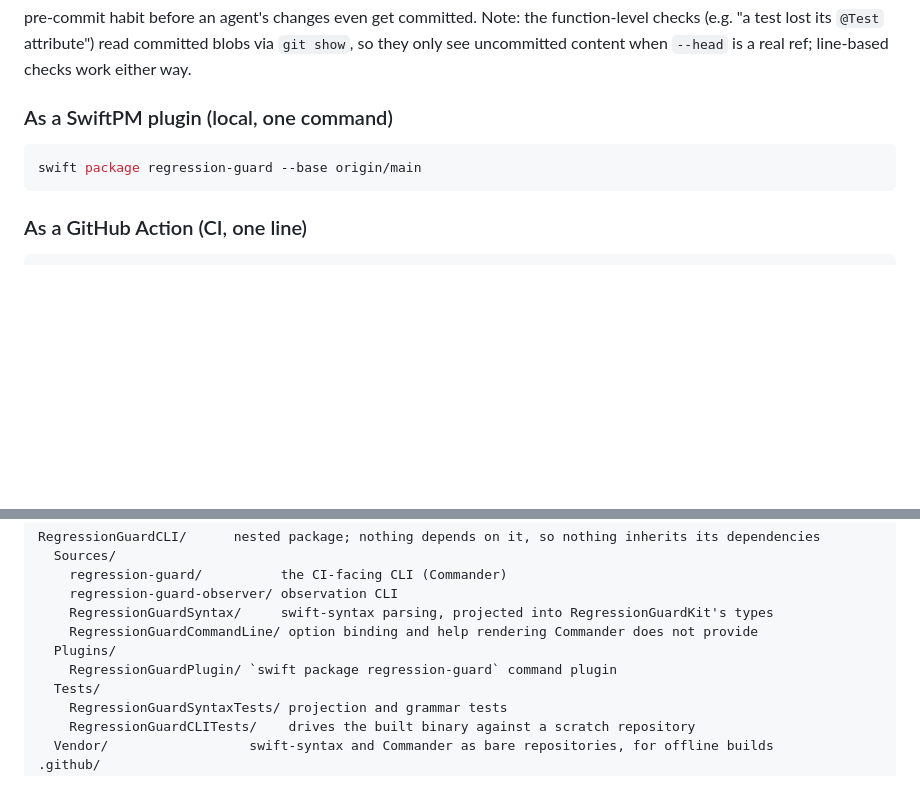
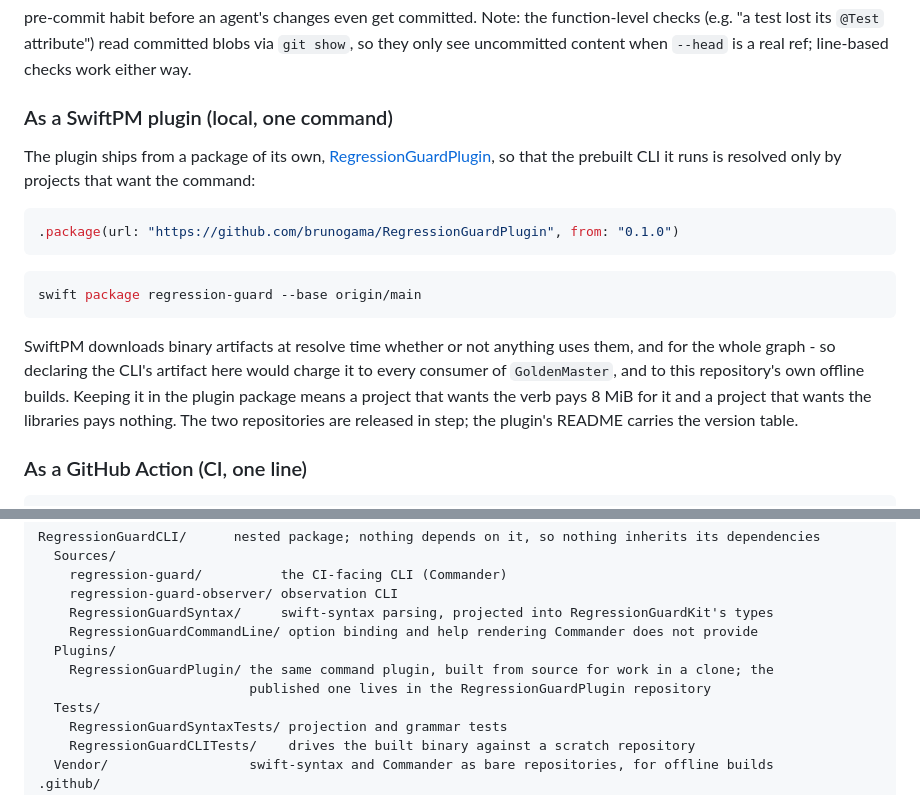
Before and after one commit to brunogama/RegressionGuard, a Markdown page: README.md, 2 parts joined by grey strips. Drawn GitHub-style; blank space fills up the shorter version.

````diff
--- a/README.md
+++ b/README.md
@@ -145,9 +145,24 @@ uncommitted content when `--head` is a real ref; line-based checks work either w
 
 ### As a SwiftPM plugin (local, one command)
 
+The plugin ships from a package of its own, [RegressionGuardPlugin][plugin], so that the prebuilt
+CLI it runs is resolved only by projects that want the command:
+
+```swift
+.package(url: "https://github.com/brunogama/RegressionGuardPlugin", from: "0.1.0")
+```
+
 ```sh
 swift package regression-guard --base origin/main
 ```
+
+SwiftPM downloads binary artifacts at resolve time whether or not anything uses them, and for the
+whole graph - so declaring the CLI's artifact here would charge it to every consumer of
+`GoldenMaster`, and to this repository's own offline builds. Keeping it in the plugin package means
+a project that wants the verb pays 8 MiB for it and a project that wants the libraries pays nothing.
+The two repositories are released in step; the plugin's README carries the version table.
+
+[plugin]: https://github.com/brunogama/RegressionGuardPlugin
 
 ### As a GitHub Action (CI, one line)
 
@@ -303,7 +318,8 @@ RegressionGuardCLI/      nested package; nothing depends on it, so nothing inher
     RegressionGuardSyntax/     swift-syntax parsing, projected into RegressionGuardKit's types
     RegressionGuardCommandLine/ option binding and help rendering Commander does not provide
   Plugins/
-    RegressionGuardPlugin/ `swift package regression-guard` command plugin
+    RegressionGuardPlugin/ the same command plugin, built from source for work in a clone; the
+                           published one lives in the RegressionGuardPlugin repository
   Tests/
     RegressionGuardSyntaxTests/ projection and grammar tests
     RegressionGuardCLITests/    drives the built binary against a scratch repository
````
Also changed, not shown: .scratch/tickets/13-wayfinder-map-swift-syntax-syntactic-evidence.md (+4 -4 lines), .scratch/tickets/25-nested-cli-package-layout.md (+39 -0 lines).
